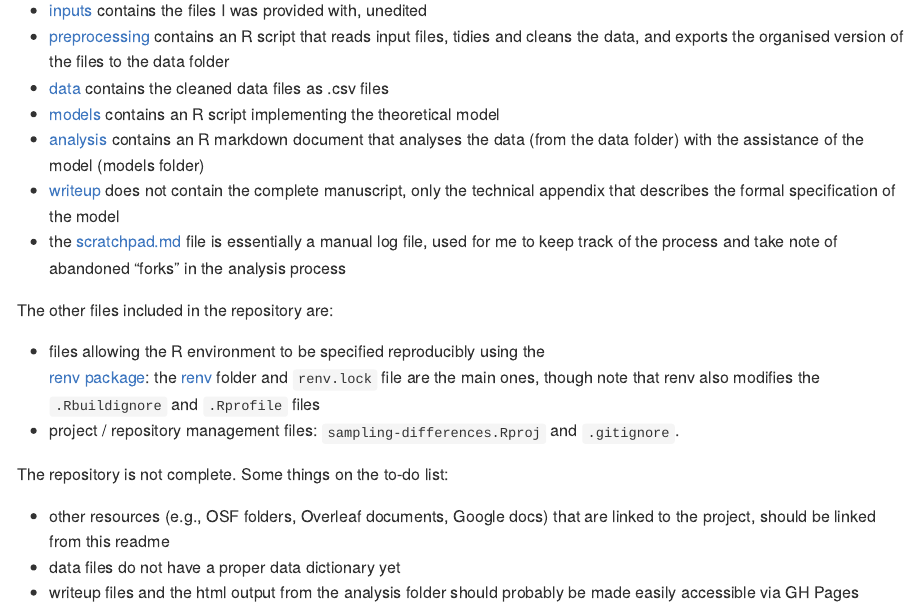
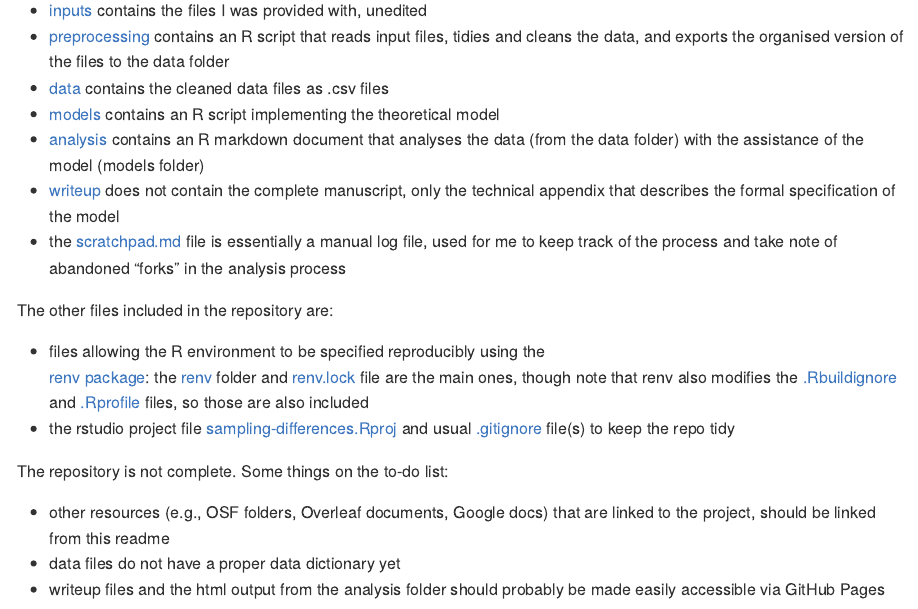
Before and after one commit to djnavarro/sampling-differences, an R Markdown document (README.Rmd): the page in a window 1100 px wide, from 330 px down. The pictures show the output file README.md that the author committed with the source, drawn offline in the style of GitHub.

Commit message:
updates main readme again

```diff
--- a/README.Rmd
+++ b/README.Rmd
@@ -41,10 +41,11 @@ The other files included in the repository are:
 
 - files allowing the R environment to be specified reproducibly using the
   [renv package](https://rstudio.github.io/renv/): the [renv](./renv) folder
-  and `renv.lock` file are the main ones, though note that renv also modifies
-  the `.Rbuildignore` and `.Rprofile` files
-- project / repository management files: `sampling-differences.Rproj` and
-  `.gitignore`.
+  and [renv.lock](./renv.lock) file are the main ones, though note that renv
+  also modifies the [.Rbuildignore](./.Rbuildignore) and
+  [.Rprofile](./.Rprofile) files, so those are also included
+- the rstudio project file [sampling-differences.Rproj](./sampling-differences.Rproj)
+  and usual [.gitignore](./gitignore) file(s) to keep the repo tidy
 
 The repository is not complete. Some things on the to-do list:
 
@@ -52,4 +53,4 @@ The repository is not complete. Some things on the to-do list:
 that are linked to the project, should be linked from this readme
 - data files do not have a proper data dictionary yet
 - writeup files and the html output from the analysis folder should probably
-  be made easily accessible via GH Pages
+  be made easily accessible via GitHub Pages
```
Also changed, not shown: README.md.
